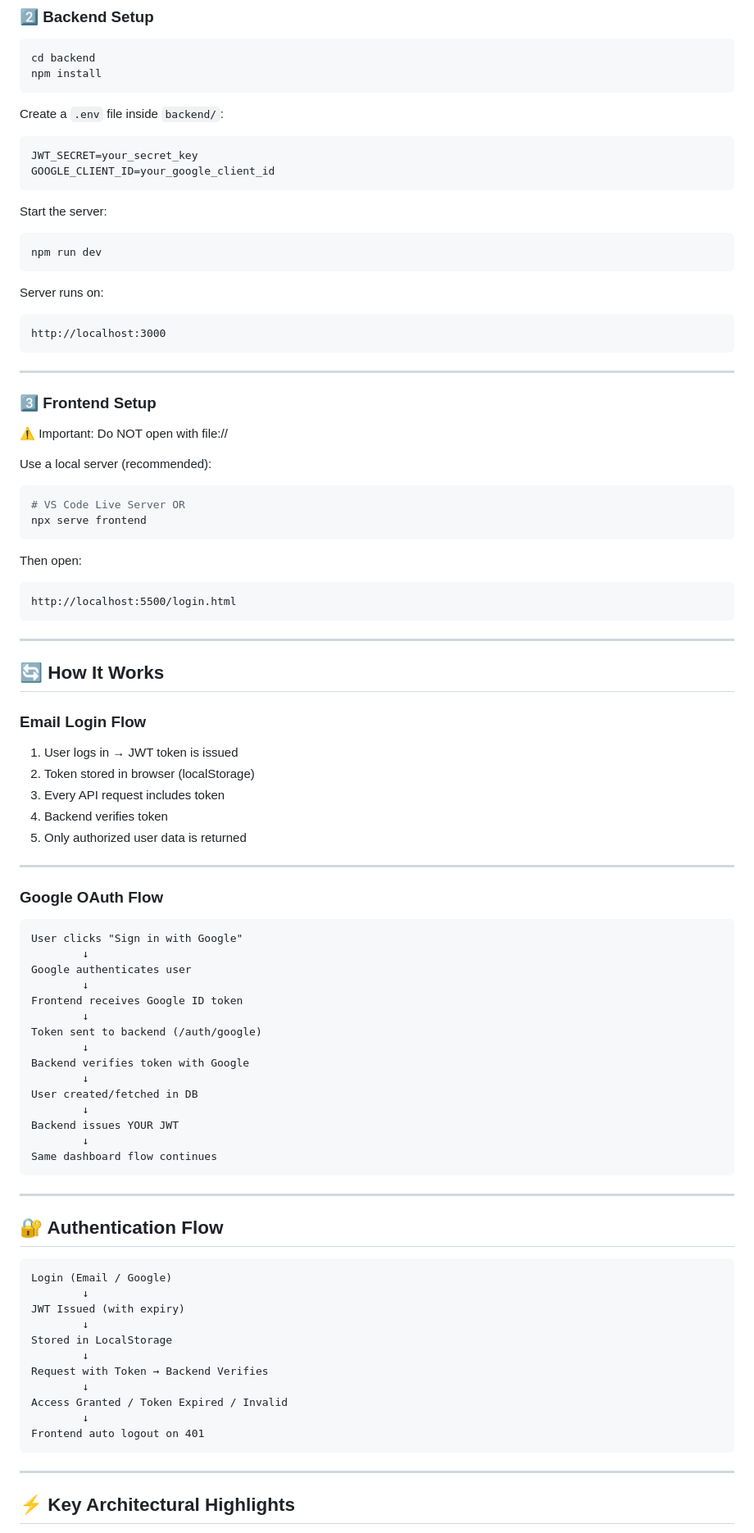
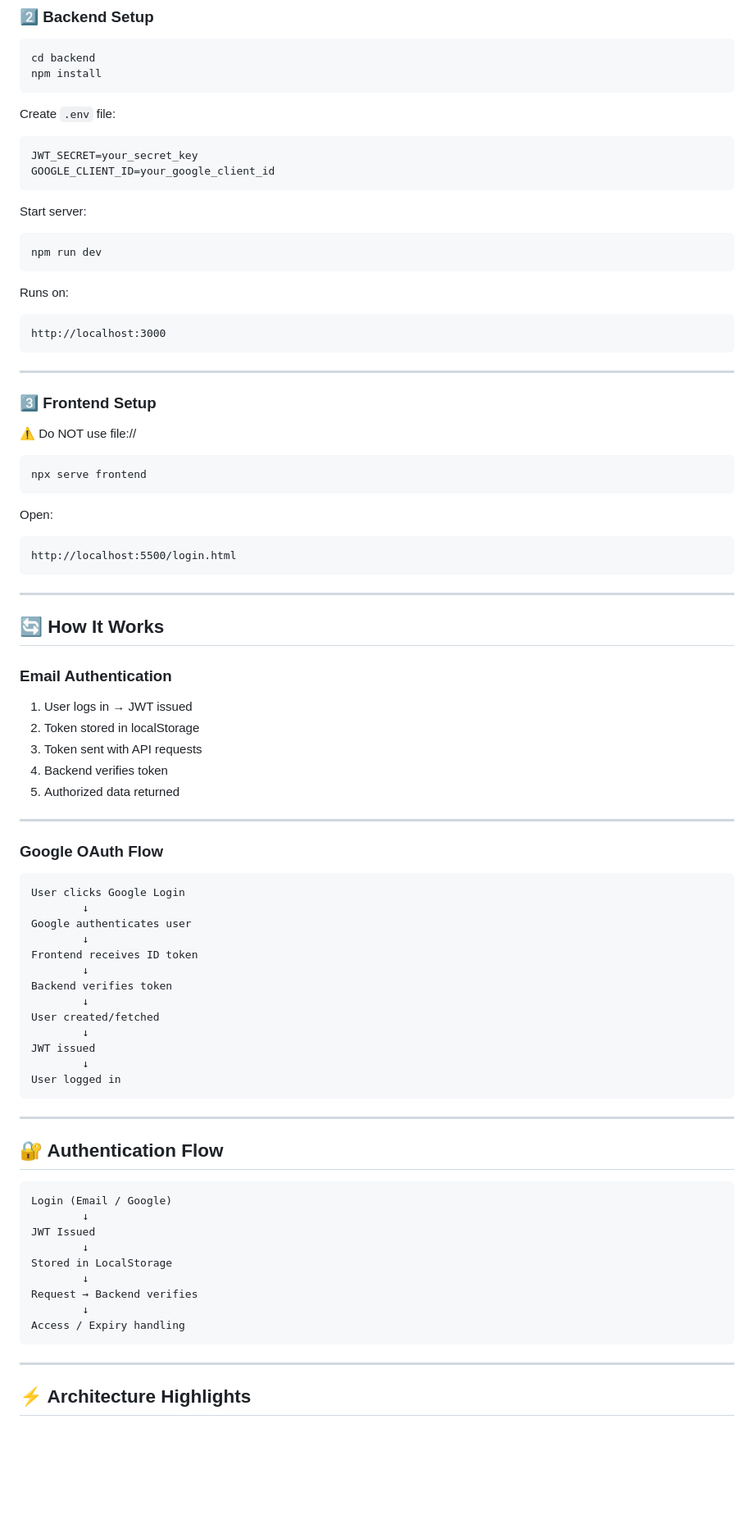
Before and after one commit to adityadivine/DevTrack, a Markdown page: README.md, the part around one of its changes. Shown at 82% size. GitHub-like rendering; blank space fills up the shorter version.

````diff
--- a/README.md
+++ b/README.md
@@ -119,20 +132,20 @@ cd backend
 npm install
 ```
 
-Create a `.env` file inside `backend/`:
+Create `.env` file:
 
 ```env
 JWT_SECRET=your_secret_key
 GOOGLE_CLIENT_ID=your_google_client_id
 ```
 
-Start the server:
+Start server:
 
 ```bash
 npm run dev
 ```
 
-Server runs on:
+Runs on:
 
 ```
 http://localhost:3000
@@ -142,16 +155,13 @@ http://localhost:3000
 
 ### 3️⃣ Frontend Setup
 
-⚠️ Important: Do NOT open with file://
-
-Use a local server (recommended):
+⚠️ Do NOT use file://
 
 ```bash
-# VS Code Live Server OR
 npx serve frontend
 ```
 
-Then open:
+Open:
 
 ```
 http://localhost:5500/login.html
@@ -161,34 +171,32 @@ http://localhost:5500/login.html
 
 ## 🔄 How It Works
 
-### Email Login Flow
+### Email Authentication
 
-1. User logs in → JWT token is issued
-2. Token stored in browser (localStorage)
-3. Every API request includes token
+1. User logs in → JWT issued
+2. Token stored in localStorage
+3. Token sent with API requests
 4. Backend verifies token
-5. Only authorized user data is returned
+5. Authorized data returned
 
 ---
 
 ### Google OAuth Flow
 
 ```text
-User clicks "Sign in with Google"
+User clicks Google Login
         ↓
 Google authenticates user
         ↓
-Frontend receives Google ID token
+Frontend receives ID token
         ↓
-Token sent to backend (/auth/google)
+Backend verifies token
         ↓
-Backend verifies token with Google
+User created/fetched
         ↓
-User created/fetched in DB
+JWT issued
         ↓
-Backend issues YOUR JWT
-        ↓
-Same dashboard flow continues
+User logged in
 ```
 
 ---
@@ -198,18 +206,16 @@ Same dashboard flow continues
 ```text
 Login (Email / Google)
         ↓
-JWT Issued (with expiry)
+JWT Issued
         ↓
 Stored in LocalStorage
         ↓
-Request with Token → Backend Verifies
+Request → Backend verifies
         ↓
-Access Granted / Token Expired / Invalid
-        ↓
-Frontend auto logout on 401
+Access / Expiry handling
 ```
 
 ---
 
-## ⚡ Key Architectural Highlights
+## ⚡ Architecture Highlights
 
````
Also changed, not shown: other parts of README.md (+56 -46 lines).
